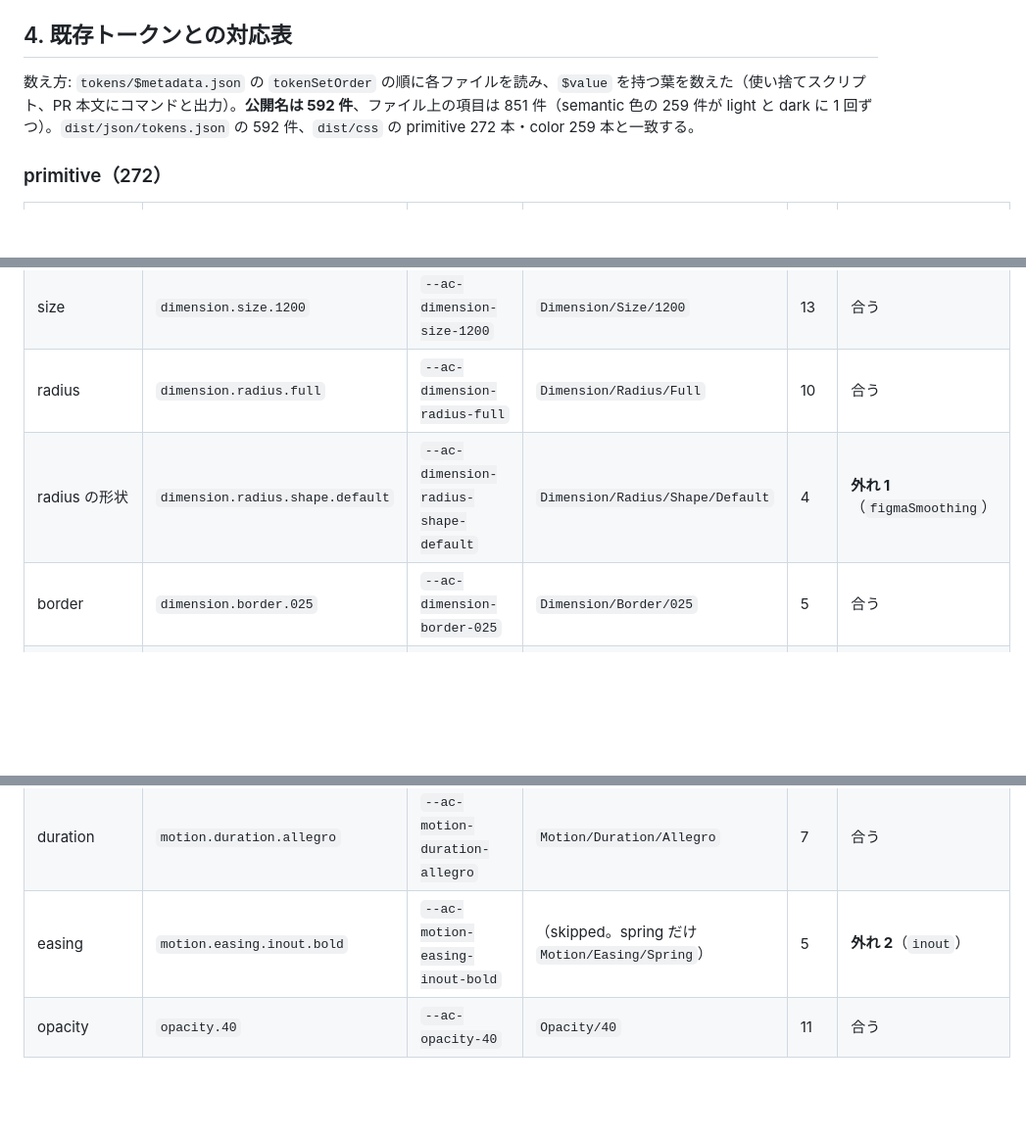
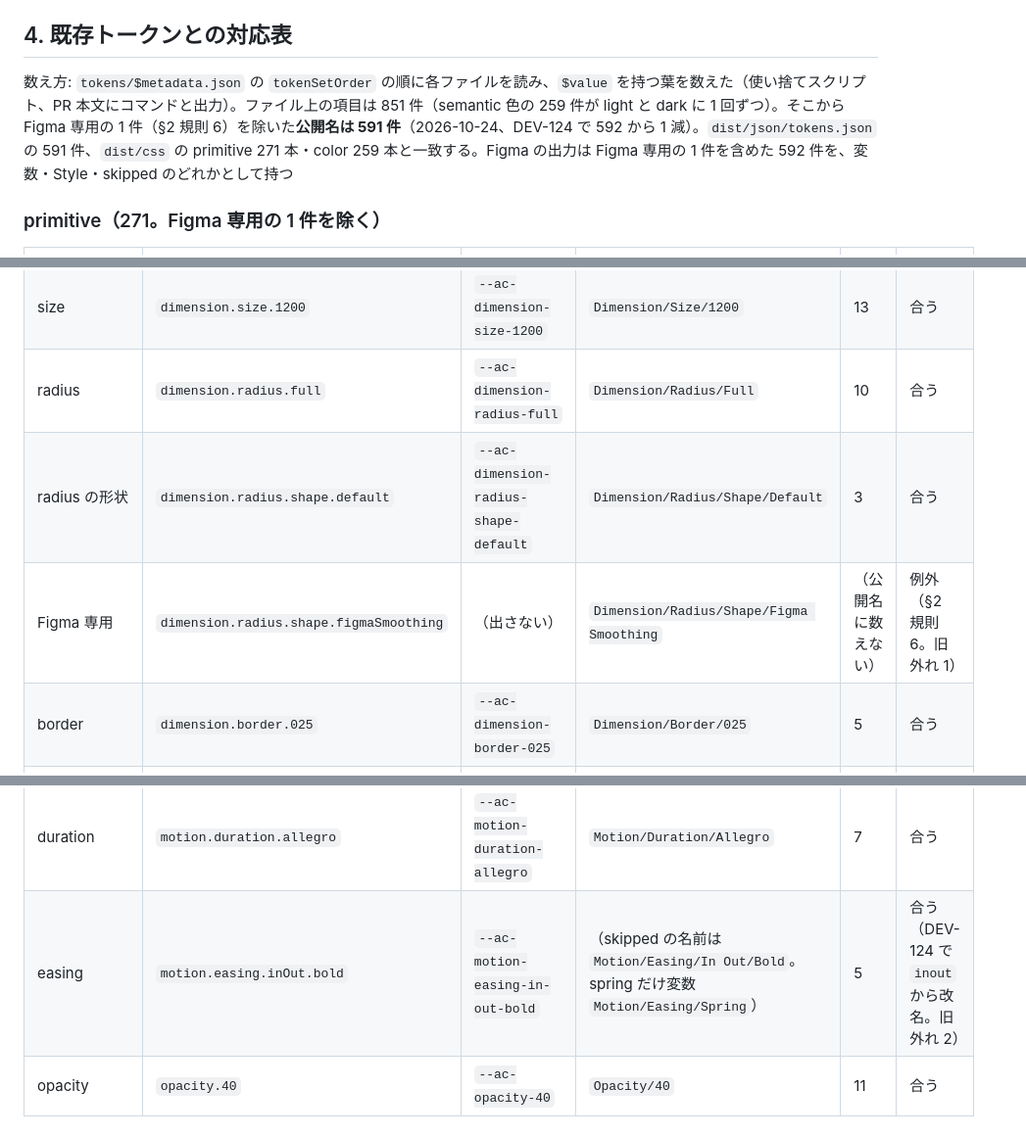
Before and after one commit to kouichiishikawa/aristocraft-design-system, a Markdown page: docs/pf-08-token-naming.md, 3 parts joined by grey strips. Shown at 98% size. Rendered like a GitHub page; blank space fills up the shorter version.

```diff
--- a/docs/pf-08-token-naming.md
+++ b/docs/pf-08-token-naming.md
@@ -96,9 +97,9 @@ semantic を持つカテゴリは semantic だけを参照する。semantic を
 
 ## 4. 既存トークンとの対応表
 
-数え方: `tokens/$metadata.json` の `tokenSetOrder` の順に各ファイルを読み、`$value` を持つ葉を数えた（使い捨てスクリプト、PR 本文にコマンドと出力）。**公開名は 592 件**、ファイル上の項目は 851 件（semantic 色の 259 件が light と dark に 1 回ずつ）。`dist/json/tokens.json` の 592 件、`dist/css` の primitive 272 本・color 259 本と一致する。
+数え方: `tokens/$metadata.json` の `tokenSetOrder` の順に各ファイルを読み、`$value` を持つ葉を数えた（使い捨てスクリプト、PR 本文にコマンドと出力）。ファイル上の項目は 851 件（semantic 色の 259 件が light と dark に 1 回ずつ）。そこから Figma 専用の 1 件（§2 規則 6）を除いた**公開名は 591 件**（2026-10-24、DEV-124 で 592 から 1 減）。`dist/json/tokens.json` の 591 件、`dist/css` の primitive 271 本・color 259 本と一致する。Figma の出力は Figma 専用の 1 件を含めた 592 件を、変数・Style・skipped のどれかとして持つ
 
-### primitive（272）
+### primitive（271。Figma 専用の 1 件を除く）
 
 | カテゴリ | パス例 | CSS 変数例 | Figma 名例 | 件数 | 規則 |
 |---|---|---|---|---|---|
@@ -109,7 +110,8 @@ semantic を持つカテゴリは semantic だけを参照する。semantic を
 | space 負値 | `dimension.space.negative.100` | `--ac-dimension-space-negative-100` | `Dimension/Space/Negative/100` | 8 | 合う |
 | size | `dimension.size.1200` | `--ac-dimension-size-1200` | `Dimension/Size/1200` | 13 | 合う |
 | radius | `dimension.radius.full` | `--ac-dimension-radius-full` | `Dimension/Radius/Full` | 10 | 合う |
-| radius の形状 | `dimension.radius.shape.default` | `--ac-dimension-radius-shape-default` | `Dimension/Radius/Shape/Default` | 4 | **外れ 1**（`figmaSmoothing`） |
+| radius の形状 | `dimension.radius.shape.default` | `--ac-dimension-radius-shape-default` | `Dimension/Radius/Shape/Default` | 3 | 合う |
+| Figma 専用 | `dimension.radius.shape.figmaSmoothing` | （出さない） | `Dimension/Radius/Shape/Figma Smoothing` | （公開名に数えない） | 例外（§2 規則 6。旧 外れ 1） |
 | border | `dimension.border.025` | `--ac-dimension-border-025` | `Dimension/Border/025` | 5 | 合う |
 | breakpoint | `dimension.breakpoint.xl` | `--ac-dimension-breakpoint-xl` | `Dimension/Breakpoint/XL` | 6 | 合う |
 | family | `typography.family.sans` | `--ac-typography-family-sans` | `Typography/Family/Sans` | 4 | 合う |
@@ -118,7 +120,7 @@ semantic を持つカテゴリは semantic だけを参照する。semantic を
 | letterSpacing | `typography.letterSpacing.sm` | `--ac-typography-letter-spacing-sm` | （skipped） | 3 | 合う |
 | weight | `typography.weight.semibold` | `--ac-typography-weight-semibold` | `Typography/Weight/Semibold` | 4 | 合う |
 | duration | `motion.duration.allegro` | `--ac-motion-duration-allegro` | `Motion/Duration/Allegro` | 7 | 合う |
-| easing | `motion.easing.inout.bold` | `--ac-motion-easing-inout-bold` | （skipped。spring だけ `Motion/Easing/Spring`） | 5 | **外れ 2**（`inout`） |
+| easing | `motion.easing.inOut.bold` | `--ac-motion-easing-in-out-bold` | （skipped の名前は `Motion/Easing/In Out/Bold`。spring だけ変数 `Motion/Easing/Spring`） | 5 | 合う（DEV-124 で `inout` から改名。旧 外れ 2） |
 | opacity | `opacity.40` | `--ac-opacity-40` | `Opacity/40` | 11 | 合う |
 
 ### semantic（320。色は light / dark の各 259）
```
Also changed, not shown: other parts of docs/pf-08-token-naming.md (+8 -7 lines), docs/pf-08-primitive-tokens.md (+1 -1 lines).
